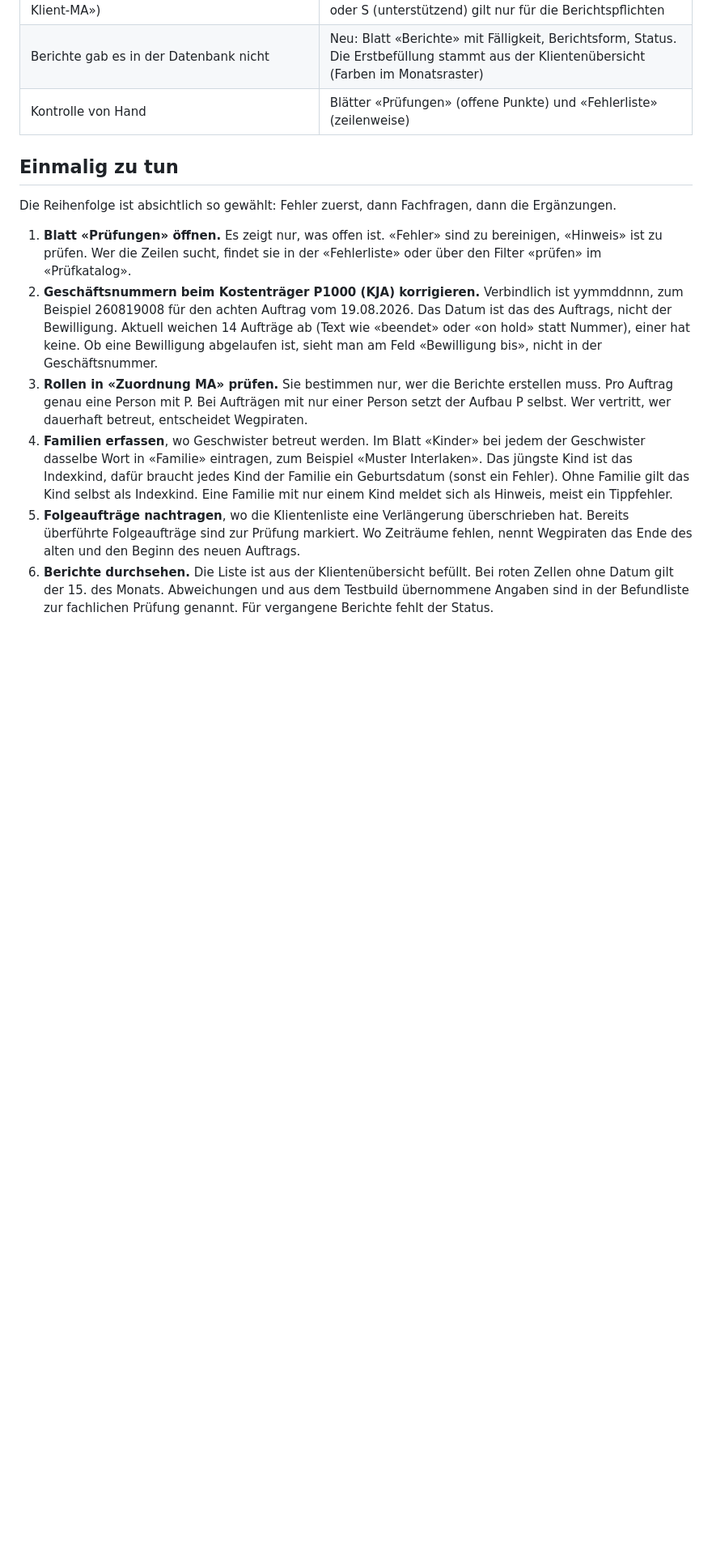
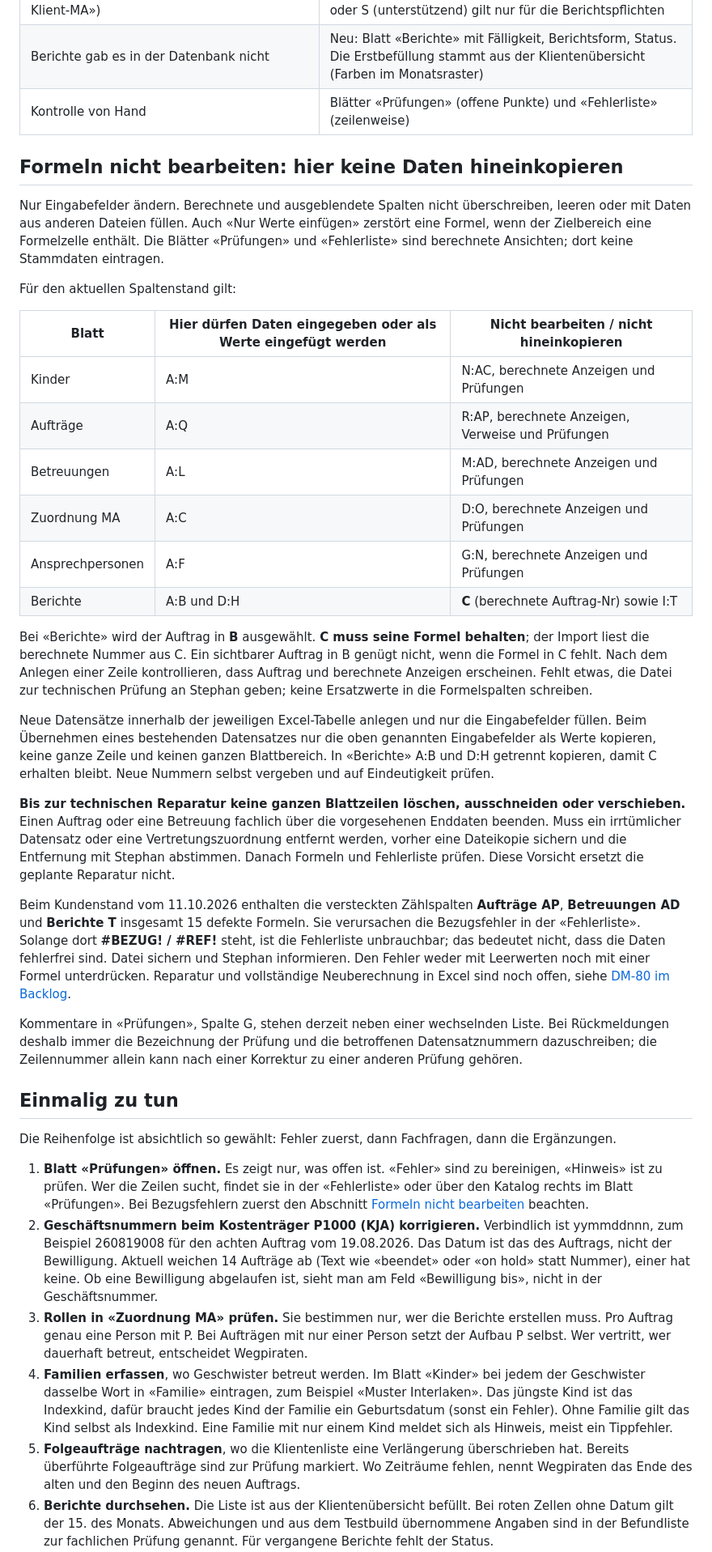
Before and after one commit to bois1616/wegpiraten, a Markdown page: docs/runbook_umstellung_datenmodell.md, the part around one of its changes. Shown at 81% size. GitHub-like rendering; blank space fills up the shorter version.

Commit message:
Add workbook formula handling warnings to runbooks

```diff
--- a/docs/runbook_umstellung_datenmodell.md
+++ b/docs/runbook_umstellung_datenmodell.md
@@ -21,13 +21,65 @@ aus den ausgefüllten Bögen neu aufgebaut. Befunde werden fachlich im Workbook
 | Berichte gab es in der Datenbank nicht                                                                  | Neu: Blatt «Berichte» mit Fälligkeit, Berichtsform, Status. Die Erstbefüllung stammt aus der Klientenübersicht (Farben im Monatsraster) |
 | Kontrolle von Hand                                                                                      | Blätter «Prüfungen» (offene Punkte) und «Fehlerliste» (zeilenweise)                                                                     |
 
+## Formeln nicht bearbeiten: hier keine Daten hineinkopieren
+
+Nur Eingabefelder ändern. Berechnete und ausgeblendete Spalten nicht überschreiben,
+leeren oder mit Daten aus anderen Dateien füllen. Auch «Nur Werte einfügen» zerstört
+eine Formel, wenn der Zielbereich eine Formelzelle enthält. Die Blätter «Prüfungen»
+und «Fehlerliste» sind berechnete Ansichten; dort keine Stammdaten eintragen.
+
+Für den aktuellen Spaltenstand gilt:
+
+| Blatt | Hier dürfen Daten eingegeben oder als Werte eingefügt werden | Nicht bearbeiten / nicht hineinkopieren |
+| --- | --- | --- |
+| Kinder | A:M | N:AC, berechnete Anzeigen und Prüfungen |
+| Aufträge | A:Q | R:AP, berechnete Anzeigen, Verweise und Prüfungen |
+| Betreuungen | A:L | M:AD, berechnete Anzeigen und Prüfungen |
+| Zuordnung MA | A:C | D:O, berechnete Anzeigen und Prüfungen |
+| Ansprechpersonen | A:F | G:N, berechnete Anzeigen und Prüfungen |
+| Berichte | A:B und D:H | **C** (berechnete Auftrag-Nr) sowie I:T |
+
+Bei «Berichte» wird der Auftrag in **B** ausgewählt. **C muss seine Formel behalten**;
+der Import liest die berechnete Nummer aus C. Ein sichtbarer Auftrag in B genügt
+nicht, wenn die Formel in C fehlt. Nach dem Anlegen einer Zeile kontrollieren, dass
+Auftrag und berechnete Anzeigen erscheinen. Fehlt etwas, die Datei zur technischen
+Prüfung an Stephan geben; keine Ersatzwerte in die Formelspalten schreiben.
+
+Neue Datensätze innerhalb der jeweiligen Excel-Tabelle anlegen und nur die
+Eingabefelder füllen. Beim Übernehmen eines bestehenden Datensatzes nur die oben
+genannten Eingabefelder als Werte kopieren, keine ganze Zeile und keinen ganzen
+Blattbereich. In «Berichte» A:B und D:H getrennt kopieren, damit C erhalten bleibt.
+Neue Nummern selbst vergeben und auf Eindeutigkeit prüfen.
+
+**Bis zur technischen Reparatur keine ganzen Blattzeilen löschen, ausschneiden
+oder verschieben.** Einen Auftrag oder eine Betreuung fachlich über die vorgesehenen
+Enddaten beenden. Muss ein irrtümlicher Datensatz oder eine Vertretungszuordnung
+entfernt werden, vorher eine Dateikopie sichern und die Entfernung mit Stephan
+abstimmen. Danach Formeln und Fehlerliste prüfen. Diese Vorsicht ersetzt die
+geplante Reparatur nicht.
+
+Beim Kundenstand vom 11.10.2026 enthalten die versteckten Zählspalten **Aufträge AP**,
+**Betreuungen AD** und **Berichte T** insgesamt 15 defekte Formeln. Sie verursachen
+die Bezugsfehler in der «Fehlerliste». Solange dort **#BEZUG! / #REF!** steht, ist
+die Fehlerliste unbrauchbar; das bedeutet nicht, dass die Daten fehlerfrei sind.
+Datei sichern und Stephan informieren. Den Fehler weder mit Leerwerten noch mit
+einer Formel unterdrücken. Reparatur und vollständige Neuberechnung in Excel sind
+noch offen, siehe [DM-80 im Backlog](dev/backlog_umstellung_datenmodell.md#plan-2026-10-11-customer-workbook-review-and-requested-additions).
+
+Kommentare in «Prüfungen», Spalte G, stehen derzeit neben einer wechselnden Liste.
+Bei Rückmeldungen deshalb immer die Bezeichnung der Prüfung und die betroffenen
+Datensatznummern dazuschreiben; die Zeilennummer allein kann nach einer Korrektur
+zu einer anderen Prüfung gehören.
+
 ## Einmalig zu tun
 
 Die Reihenfolge ist absichtlich so gewählt: Fehler zuerst, dann Fachfragen, dann die Ergänzungen.
 
 1. **Blatt «Prüfungen» öffnen.** Es zeigt nur, was offen ist. «Fehler» sind zu bereinigen,
    «Hinweis» ist zu prüfen. Wer die Zeilen sucht, findet sie in der «Fehlerliste» oder über
-   den Filter «prüfen» im «Prüfkatalog».
+   den Katalog rechts im Blatt «Prüfungen». Bei Bezugsfehlern zuerst den Abschnitt
+   [Formeln nicht bearbeiten](#formeln-nicht-bearbeiten-hier-keine-daten-hineinkopieren)
+   beachten.
 2. **Geschäftsnummern beim Kostenträger P1000 (KJA) korrigieren.** Verbindlich ist
    yymmddnnn, zum Beispiel 260819008 für den achten Auftrag vom 19.08.2026. Das Datum ist das des Auftrags, nicht der Bewilligung.
    Aktuell weichen 14 Aufträge ab (Text wie «beendet» oder «on hold» statt Nummer), einer hat keine. Ob eine
```
Also changed, not shown: other parts of docs/runbook_umstellung_datenmodell.md (+17 -8 lines), docs/dev/umsetzungslog_umstellung_datenmodell.md (+15 -1 lines), docs/runbook_betriebsablauf.md (+7 -0 lines).
